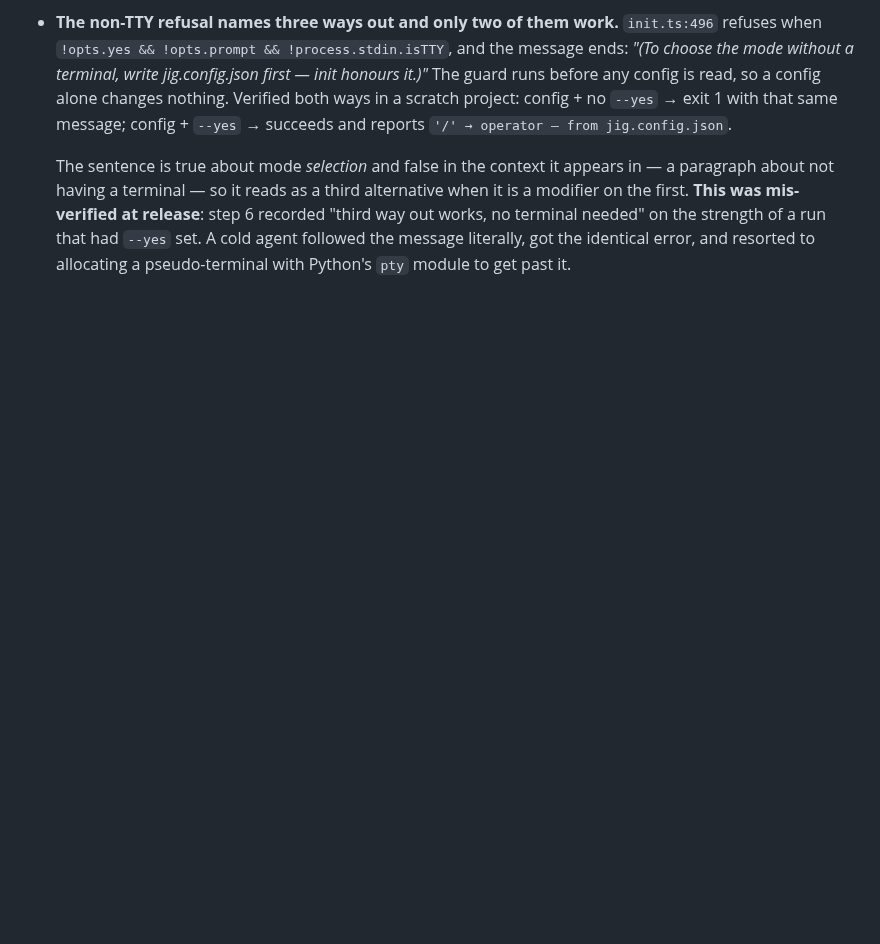
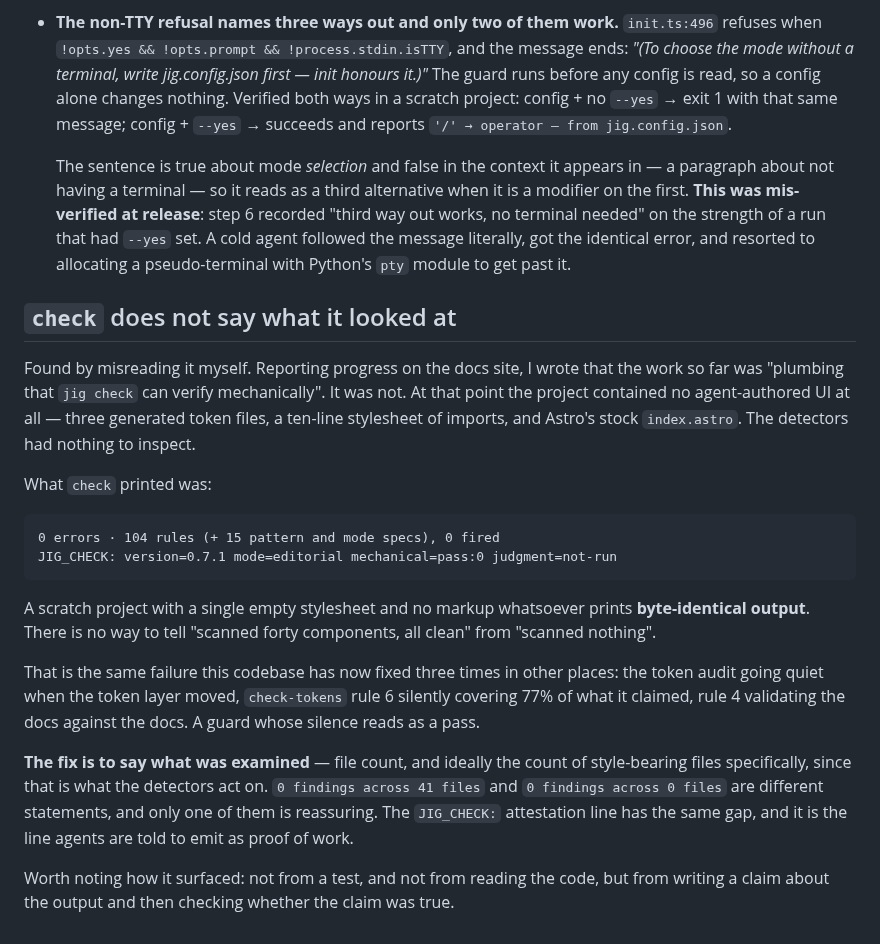
Before and after one commit to timessuman/jig, a Markdown page: docs/known-follow-ups.md, the part around the change. Drawn GitHub-style; blank space fills up the shorter version.

Commit message:
docs: check does not distinguish a clean pass from an empty one
Found by misreading it. I described the docs-site work so far as verified by
`jig check`, and it was not — the project had no agent-authored UI, so the
detectors had nothing to inspect. A scratch project containing one empty
stylesheet prints byte-identical output to a real one.

Same failure class as the token audit going quiet when its subject moved and
rule 6 covering 77% of what it claimed: silence that reads as a pass. The fix
is for check, and for the JIG_CHECK attestation line agents emit as proof of
work, to say how many files were examined.

Co-Authored-By: Claude Opus 5 (1M context) <noreply@anthropic.com>

````diff
--- a/docs/known-follow-ups.md
+++ b/docs/known-follow-ups.md
@@ -312,3 +312,38 @@ reproduced here before being written down._
   strength of a run that had `--yes` set. A cold agent followed the message
   literally, got the identical error, and resorted to allocating a pseudo-terminal
   with Python's `pty` module to get past it.
+
+## `check` does not say what it looked at
+
+Found by misreading it myself. Reporting progress on the docs site, I wrote
+that the work so far was "plumbing that `jig check` can verify mechanically".
+It was not. At that point the project contained no agent-authored UI at all —
+three generated token files, a ten-line stylesheet of imports, and Astro's stock
+`index.astro`. The detectors had nothing to inspect.
+
+What `check` printed was:
+
+```
+0 errors · 104 rules (+ 15 pattern and mode specs), 0 fired
+JIG_CHECK: version=0.7.1 mode=editorial mechanical=pass:0 judgment=not-run
+```
+
+A scratch project with a single empty stylesheet and no markup whatsoever prints
+**byte-identical output**. There is no way to tell "scanned forty components,
+all clean" from "scanned nothing".
+
+That is the same failure this codebase has now fixed three times in other
+places: the token audit going quiet when the token layer moved, `check-tokens`
+rule 6 silently covering 77% of what it claimed, rule 4 validating the docs
+against the docs. A guard whose silence reads as a pass.
+
+**The fix is to say what was examined** — file count, and ideally the count of
+style-bearing files specifically, since that is what the detectors act on. `0
+findings across 41 files` and `0 findings across 0 files` are different
+statements, and only one of them is reassuring. The `JIG_CHECK:` attestation
+line has the same gap, and it is the line agents are told to emit as proof of
+work.
+
+Worth noting how it surfaced: not from a test, and not from reading the code,
+but from writing a claim about the output and then checking whether the claim
+was true.
````
